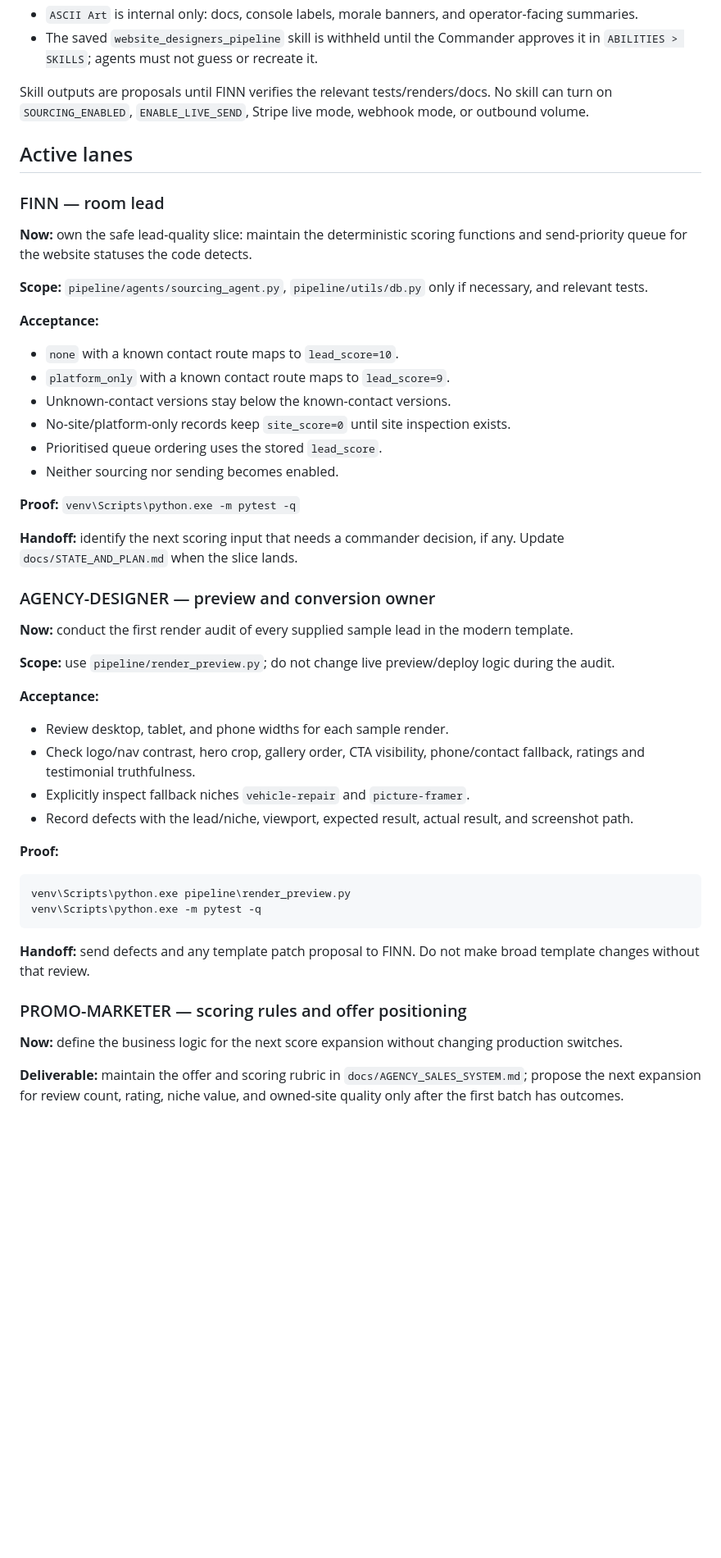
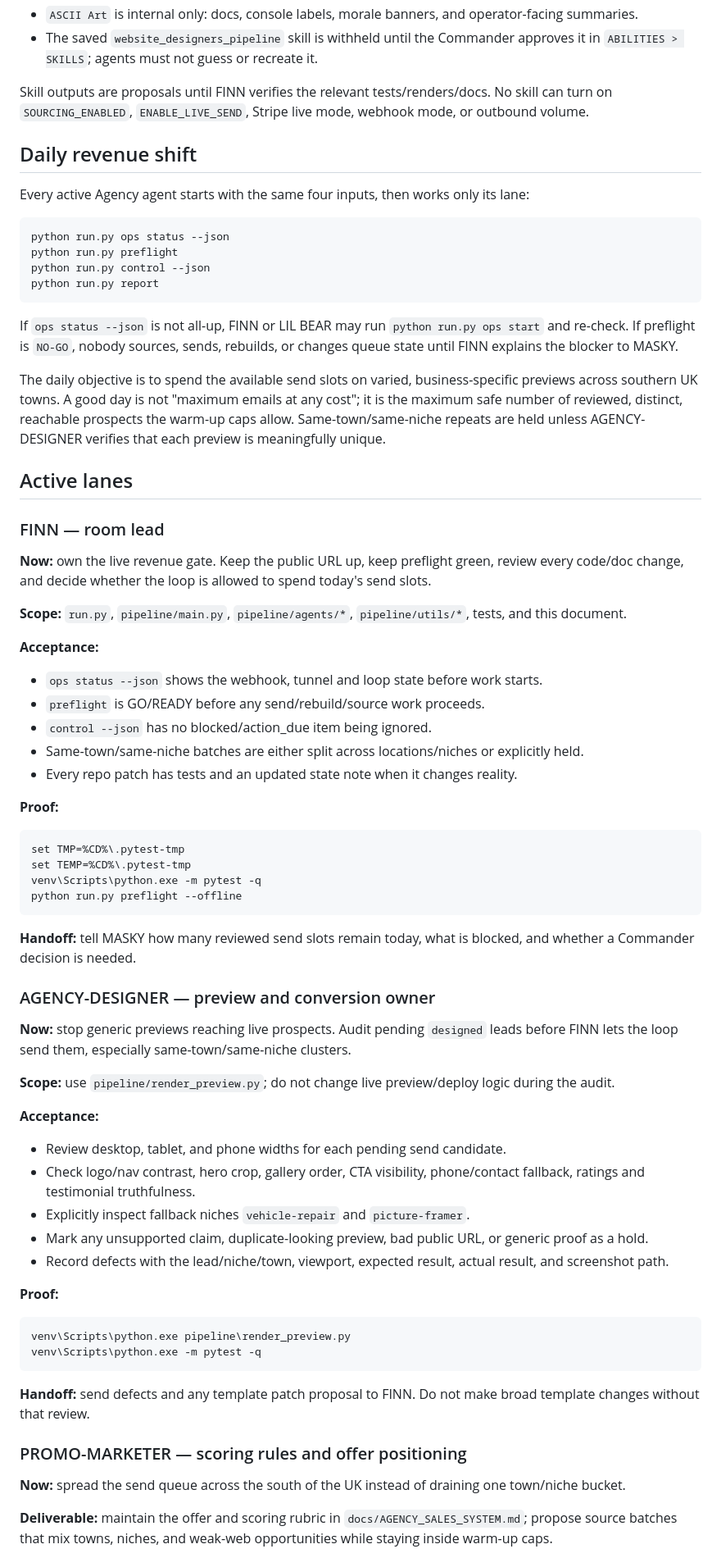
Before and after one commit to oscarhurman39-sys/website-designers, a Markdown page: docs/AGENT_WORKBOARD.md, the part around one of its changes. Shown at 82% size. Rendered like a GitHub page; blank space fills up the shorter version.

````diff
--- a/docs/AGENT_WORKBOARD.md
+++ b/docs/AGENT_WORKBOARD.md
@@ -38,39 +38,61 @@ The enabled web-design skills are wired through `docs/STARNET_SKILL_WIRING.md`:
 
 Skill outputs are proposals until FINN verifies the relevant tests/renders/docs. No skill can turn on `SOURCING_ENABLED`, `ENABLE_LIVE_SEND`, Stripe live mode, webhook mode, or outbound volume.
 
+## Daily revenue shift
+
+Every active Agency agent starts with the same four inputs, then works only its lane:
+
+```bat
+python run.py ops status --json
+python run.py preflight
+python run.py control --json
+python run.py report
+```
+
+If `ops status --json` is not all-up, FINN or LIL BEAR may run `python run.py ops start` and re-check. If preflight is `NO-GO`, nobody sources, sends, rebuilds, or changes queue state until FINN explains the blocker to MASKY.
+
+The daily objective is to spend the available send slots on varied, business-specific previews across southern UK towns. A good day is not "maximum emails at any cost"; it is the maximum safe number of reviewed, distinct, reachable prospects the warm-up caps allow. Same-town/same-niche repeats are held unless AGENCY-DESIGNER verifies that each preview is meaningfully unique.
+
 ## Active lanes
 
 ### FINN — room lead
 
-**Now:** own the safe lead-quality slice: maintain the deterministic scoring functions and send-priority queue for the website statuses the code detects.
+**Now:** own the live revenue gate. Keep the public URL up, keep preflight green, review every code/doc change, and decide whether the loop is allowed to spend today's send slots.
 
-**Scope:** `pipeline/agents/sourcing_agent.py`, `pipeline/utils/db.py` only if necessary, and relevant tests.
+**Scope:** `run.py`, `pipeline/main.py`, `pipeline/agents/*`, `pipeline/utils/*`, tests, and this document.
 
 **Acceptance:**
 
-- `none` with a known contact route maps to `lead_score=10`.
-- `platform_only` with a known contact route maps to `lead_score=9`.
-- Unknown-contact versions stay below the known-contact versions.
-- No-site/platform-only records keep `site_score=0` until site inspection exists.
-- Prioritised queue ordering uses the stored `lead_score`.
-- Neither sourcing nor sending becomes enabled.
+- `ops status --json` shows the webhook, tunnel and loop state before work starts.
+- `preflight` is GO/READY before any send/rebuild/source work proceeds.
+- `control --json` has no blocked/action_due item being ignored.
+- Same-town/same-niche batches are either split across locations/niches or explicitly held.
+- Every repo patch has tests and an updated state note when it changes reality.
 
-**Proof:** `venv\Scripts\python.exe -m pytest -q`
+**Proof:**
 
-**Handoff:** identify the next scoring input that needs a commander decision, if any. Update `docs/STATE_AND_PLAN.md` when the slice lands.
+```bat
+set TMP=%CD%\.pytest-tmp
+set TEMP=%CD%\.pytest-tmp
+venv\Scripts\python.exe -m pytest -q
+python run.py preflight --offline
+```
+
+**Handoff:** tell MASKY how many reviewed send slots remain today, what is blocked, and whether a Commander decision is needed.
 
 ### AGENCY-DESIGNER — preview and conversion owner
 
-**Now:** conduct the first render audit of every supplied sample lead in the modern template.
+**Now:** stop generic previews reaching live prospects. Audit pending `designed` leads before FINN lets the loop send them, especially same-town/same-niche clusters.
 
 **Scope:** use `pipeline/render_preview.py`; do not change live preview/deploy logic during the audit.
 
 **Acceptance:**
 
-- Review desktop, tablet, and phone widths for each sample render.
+- Review desktop, tablet, and phone widths for each pending send candidate.
 - Check logo/nav contrast, hero crop, gallery order, CTA visibility, phone/contact fallback, ratings and testimonial truthfulness.
 - Explicitly inspect fallback niches `vehicle-repair` and `picture-framer`.
-- Record defects with the lead/niche, viewport, expected result, actual result, and screenshot path.
+- Mark any unsupported claim, duplicate-looking preview, bad public URL, or generic proof as a hold.
+- Record defects with the lead/niche/town, viewport, expected result, actual result, and screenshot path.
 
 **Proof:**
 
@@ -83,7 +105,7 @@ venv\Scripts\python.exe -m pytest -q
 
 ### PROMO-MARKETER — scoring rules and offer positioning
 
-**Now:** define the business logic for the next score expansion without changing production switches.
+**Now:** spread the send queue across the south of the UK instead of draining one town/niche bucket.
 
-**Deliverable:** maintain the offer and scoring rubric in `docs/AGENCY_SALES_SYSTEM.md`; propose the next expansion for review count, rating, niche value, and owned-site quality only after the first batch has outcomes.
+**Deliverable:** maintain the offer and scoring rubric in `docs/AGENCY_SALES_SYSTEM.md`; propose source batches that mix towns, niches, and weak-web opportunities while staying inside warm-up caps.
 
````
Also changed, not shown: other parts of docs/AGENT_WORKBOARD.md (+20 -14 lines), docs/ROOM_ROSTER.md (+29 -12 lines).
